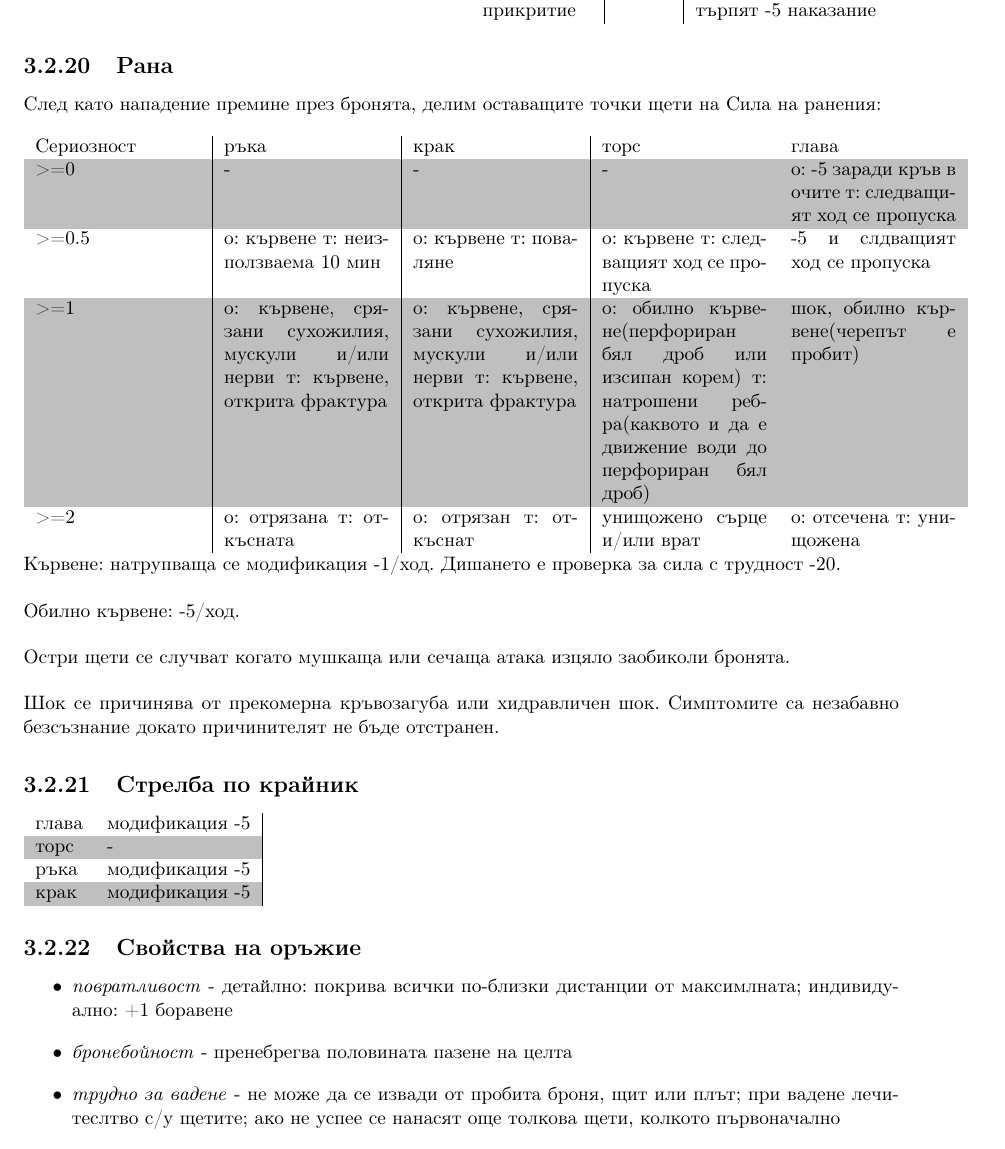
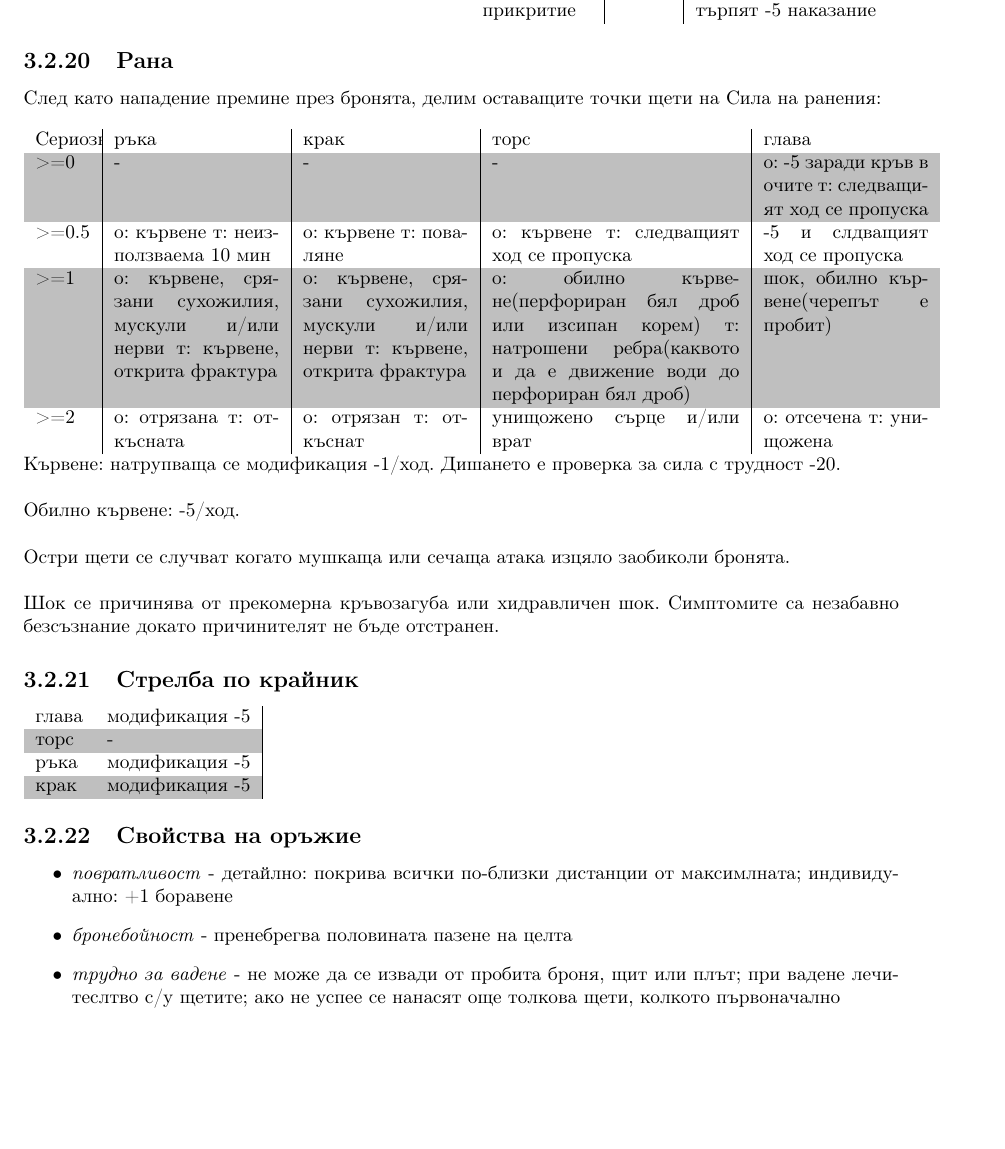
Before and after one commit to MiroslavVitkov/rpg, a LaTeX book (latex/fantasy/fantasy.tex, which reads latex/rules/combat.tex): part of page 10 of 37, cut so that both start at the same text, the shorter picture padded with empty space. Compiled offline with pdfLaTeX.

Commit message:
[rules] Minor touch on combat rules layout.

```diff
--- a/latex/rules/combat.tex
+++ b/latex/rules/combat.tex
@@ -277,7 +277,7 @@
 \\
 \\
 \rowcolors{1}{white}{lightgray}
-\begin{tabular}{ p{3cm} | p{3cm} | p{3cm} | p{3cm} | p{3cm} }
+\begin{tabular}{ p{1cm} | p{3cm} | p{3cm} | p{4.5cm} | p{3cm} }
 Сериозност & ръка                                                                             & крак                                                                            & торс                                     & глава                                                   \\
 >=0        & -                                                                                & -                                                                               & -                                        & o: -5 заради кръв в очите т: следващият ход се пропуска \\
 >=0.5      & о: кървене т: неизползваема 10 мин                                               & о: кървене т: поваляне                                                          & о: кървене т: следващият ход се пропуска & -5 и слдващият ход се пропуска     \\
```
